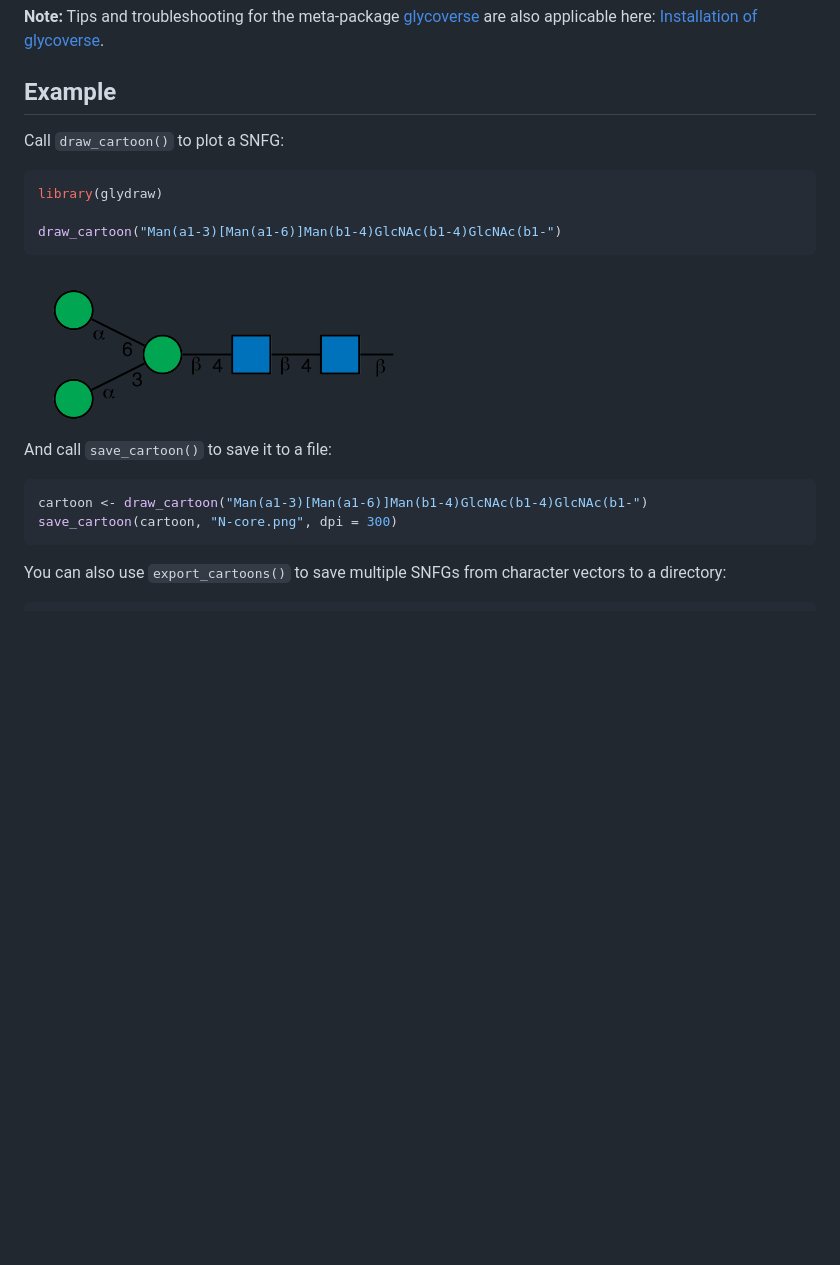
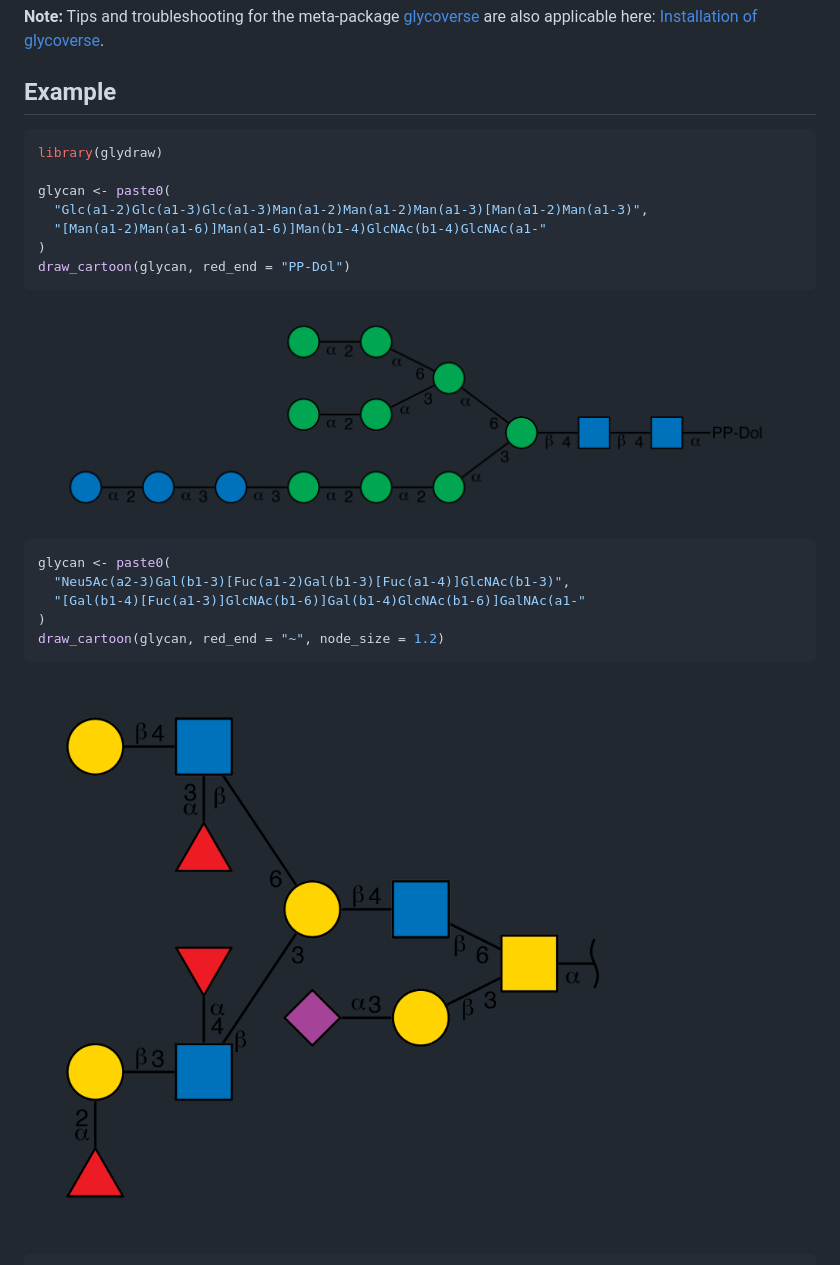
Before and after one commit to glycoverse/glydraw, a Markdown page: README.md, the part around the change printed below. Drawn GitHub-style; pictures changed too: man/figures/README-unnamed-chunk-2-1.png (added), man/figures/README-unnamed-chunk-3-1.png (added); blank space fills up the shorter version.

Commit message:
docs: update README

````diff
--- a/README.md
+++ b/README.md
@@ -62,24 +62,26 @@ glycoverse](https://github.com/glycoverse/glycoverse#installation).
 
 ## Example
 
-Call `draw_cartoon()` to plot a SNFG:
-
 ``` r
 library(glydraw)
 
-draw_cartoon("Man(a1-3)[Man(a1-6)]Man(b1-4)GlcNAc(b1-4)GlcNAc(b1-")
+glycan <- paste0(
+  "Glc(a1-2)Glc(a1-3)Glc(a1-3)Man(a1-2)Man(a1-2)Man(a1-3)[Man(a1-2)Man(a1-3)",
+  "[Man(a1-2)Man(a1-6)]Man(a1-6)]Man(b1-4)GlcNAc(b1-4)GlcNAc(a1-"
+)
+draw_cartoon(glycan, red_end = "PP-Dol")
 ```
 
-<img src="man/figures/N-core.png" width="400" />
-
-And call `save_cartoon()` to save it to a file:
+![](man/figures/README-unnamed-chunk-2-1.png)<!-- -->
 
 ``` r
-cartoon <- draw_cartoon("Man(a1-3)[Man(a1-6)]Man(b1-4)GlcNAc(b1-4)GlcNAc(b1-")
-save_cartoon(cartoon, "N-core.png", dpi = 300)
+glycan <- paste0(
+  "Neu5Ac(a2-3)Gal(b1-3)[Fuc(a1-2)Gal(b1-3)[Fuc(a1-4)]GlcNAc(b1-3)",
+  "[Gal(b1-4)[Fuc(a1-3)]GlcNAc(b1-6)]Gal(b1-4)GlcNAc(b1-6)]GalNAc(a1-"
+)
+draw_cartoon(glycan, red_end = "~", node_size = 1.2)
 ```
 
-You can also use `export_cartoons()` to save multiple SNFGs from
-character vectors to a directory:
+![](man/figures/README-unnamed-chunk-3-1.png)<!-- -->
 
 ``` r
````
Also changed, not shown: other parts of README.md (+20 -4 lines), man/figures/README-unnamed-chunk-4-1.png (added), man/figures/README-unnamed-chunk-5-1.png (added), man/figures/README-unnamed-chunk-6-1.png (added), 1 other file.
